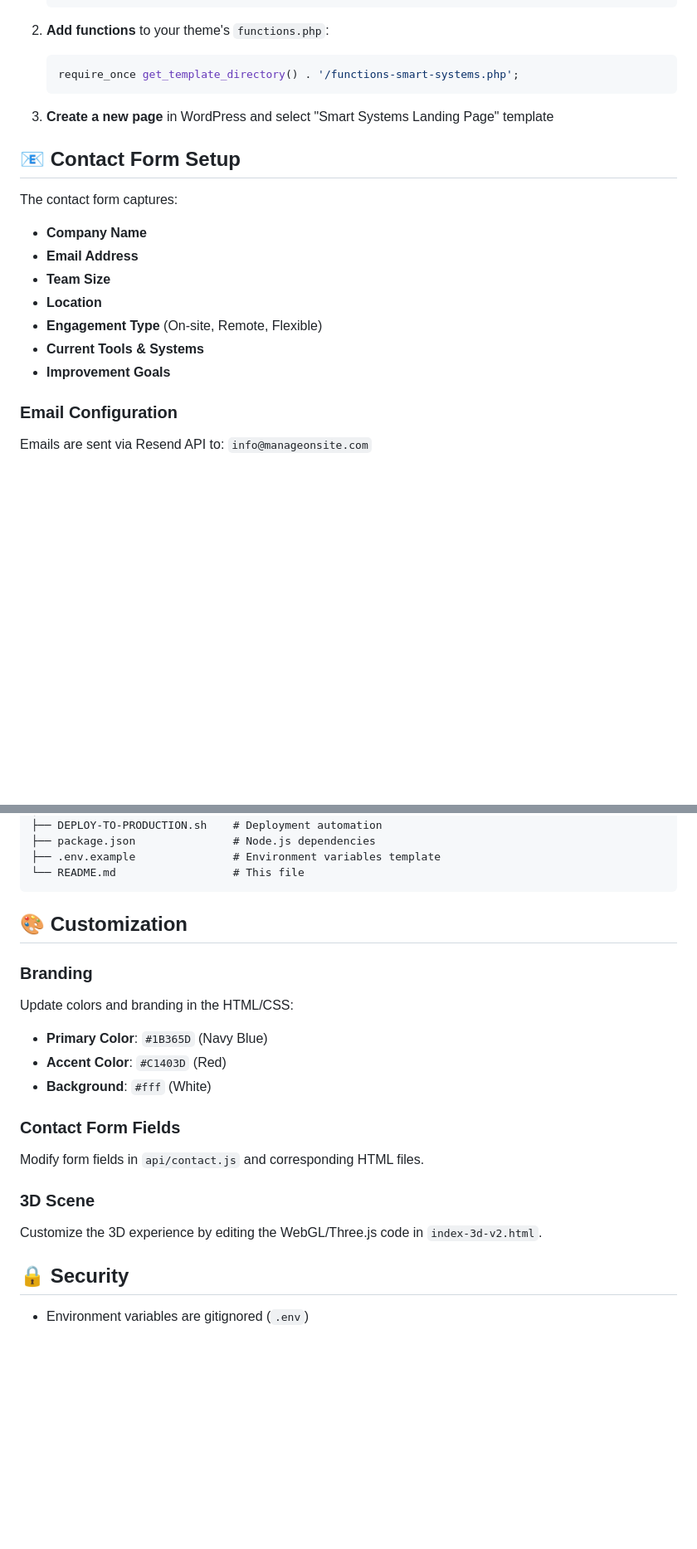
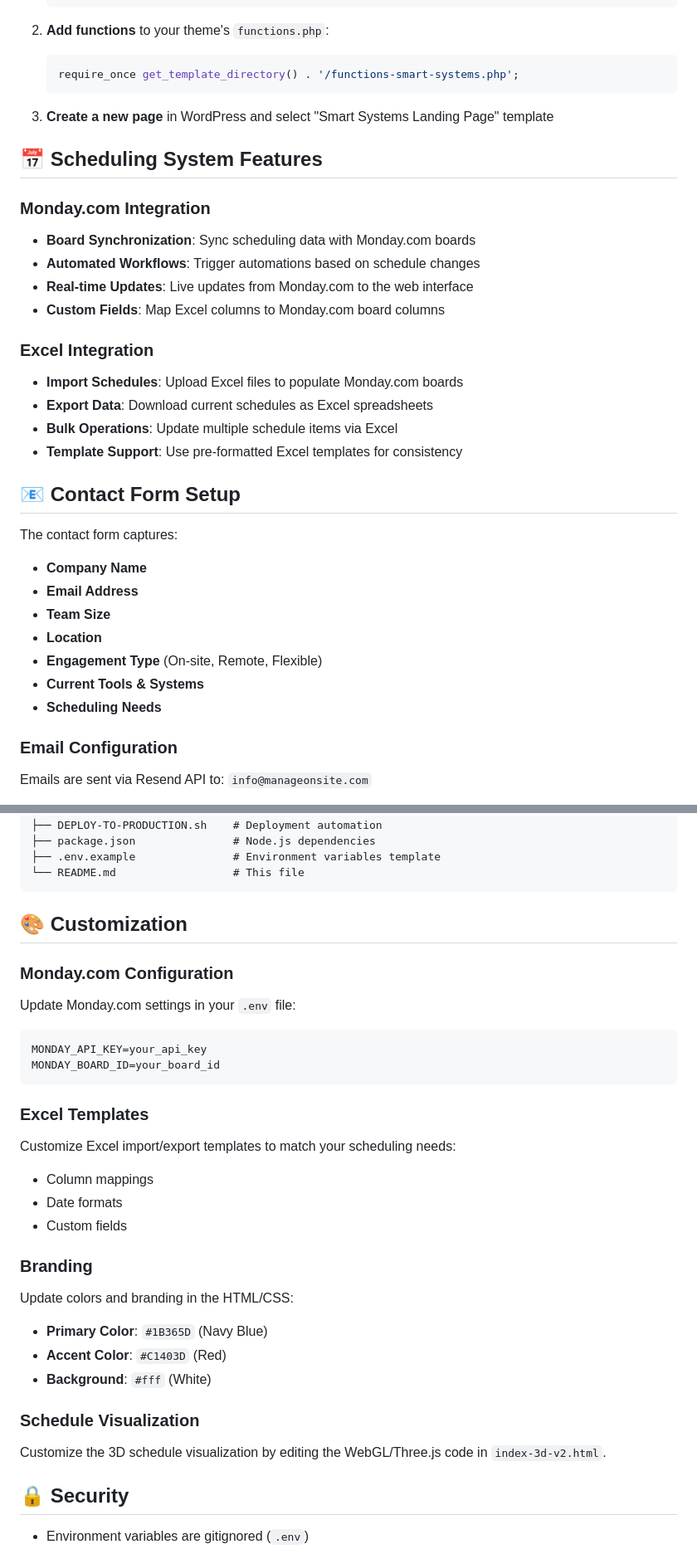
Before and after one commit to IntuitiveSystems-irl/Monday-App-Web-Integration, a Markdown page: README.md, 2 parts joined by grey strips. Shown at 83% size. Drawn GitHub-style; blank space fills up the shorter version.

````diff
--- a/README.md
+++ b/README.md
@@ -95,6 +102,22 @@ BackOffice Systems provides operational cleanup and automation services for busi
 
 3. **Create a new page** in WordPress and select "Smart Systems Landing Page" template
 
+## 📅 Scheduling System Features
+
+### Monday.com Integration
+
+- **Board Synchronization**: Sync scheduling data with Monday.com boards
+- **Automated Workflows**: Trigger automations based on schedule changes
+- **Real-time Updates**: Live updates from Monday.com to the web interface
+- **Custom Fields**: Map Excel columns to Monday.com board columns
+
+### Excel Integration
+
+- **Import Schedules**: Upload Excel files to populate Monday.com boards
+- **Export Data**: Download current schedules as Excel spreadsheets
+- **Bulk Operations**: Update multiple schedule items via Excel
+- **Template Support**: Use pre-formatted Excel templates for consistency
+
 ## 📧 Contact Form Setup
 
 The contact form captures:
@@ -104,7 +127,7 @@ The contact form captures:
 - **Location**
 - **Engagement Type** (On-site, Remote, Flexible)
 - **Current Tools & Systems**
-- **Improvement Goals**
+- **Scheduling Needs**
 
 ### Email Configuration
 
@@ -168,6 +191,21 @@ OFFICEOPS/
 
 ## 🎨 Customization
 
+### Monday.com Configuration
+
+Update Monday.com settings in your `.env` file:
+```bash
+MONDAY_API_KEY=your_api_key
+MONDAY_BOARD_ID=your_board_id
+```
+
+### Excel Templates
+
+Customize Excel import/export templates to match your scheduling needs:
+- Column mappings
+- Date formats
+- Custom fields
+
 ### Branding
 
 Update colors and branding in the HTML/CSS:
@@ -175,13 +213,9 @@ Update colors and branding in the HTML/CSS:
 - **Accent Color**: `#C1403D` (Red)
 - **Background**: `#fff` (White)
 
-### Contact Form Fields
+### Schedule Visualization
 
-Modify form fields in `api/contact.js` and corresponding HTML files.
-
-### 3D Scene
-
-Customize the 3D experience by editing the WebGL/Three.js code in `index-3d-v2.html`.
+Customize the 3D schedule visualization by editing the WebGL/Three.js code in `index-3d-v2.html`.
 
 ## 🔒 Security
 
````
Also changed, not shown: other parts of README.md (+34 -25 lines).
